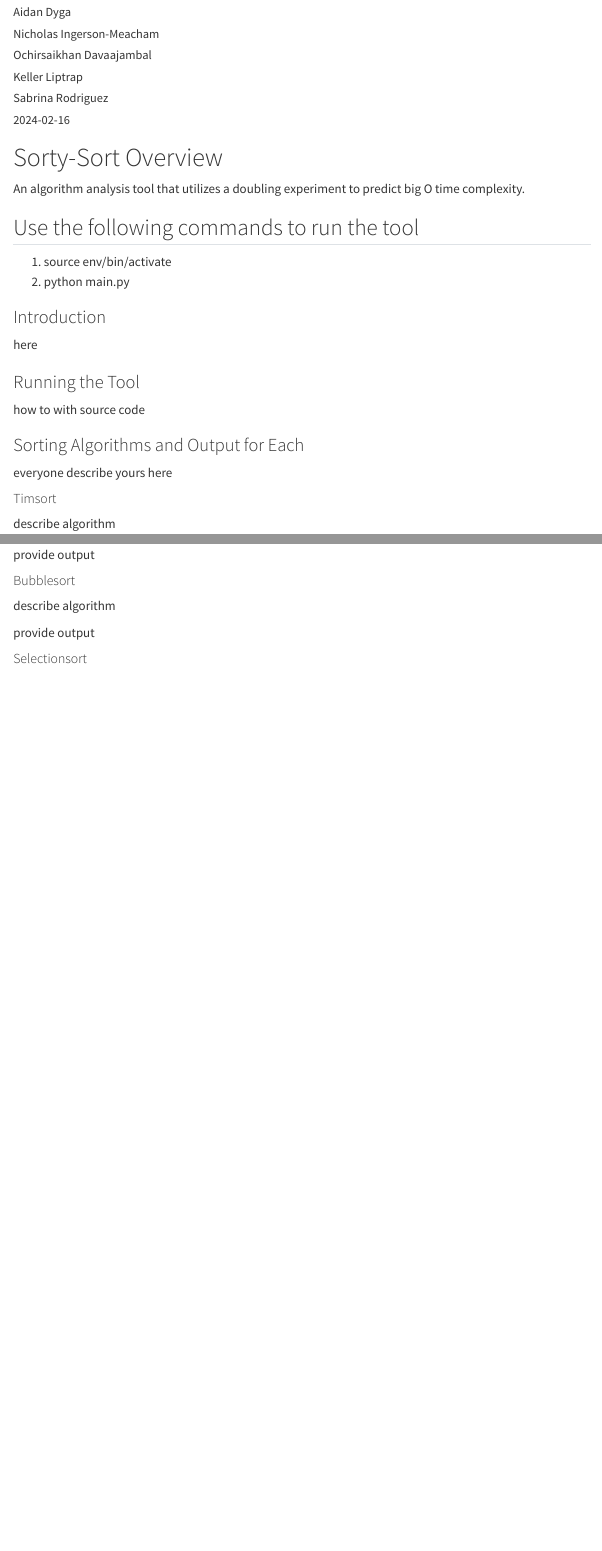
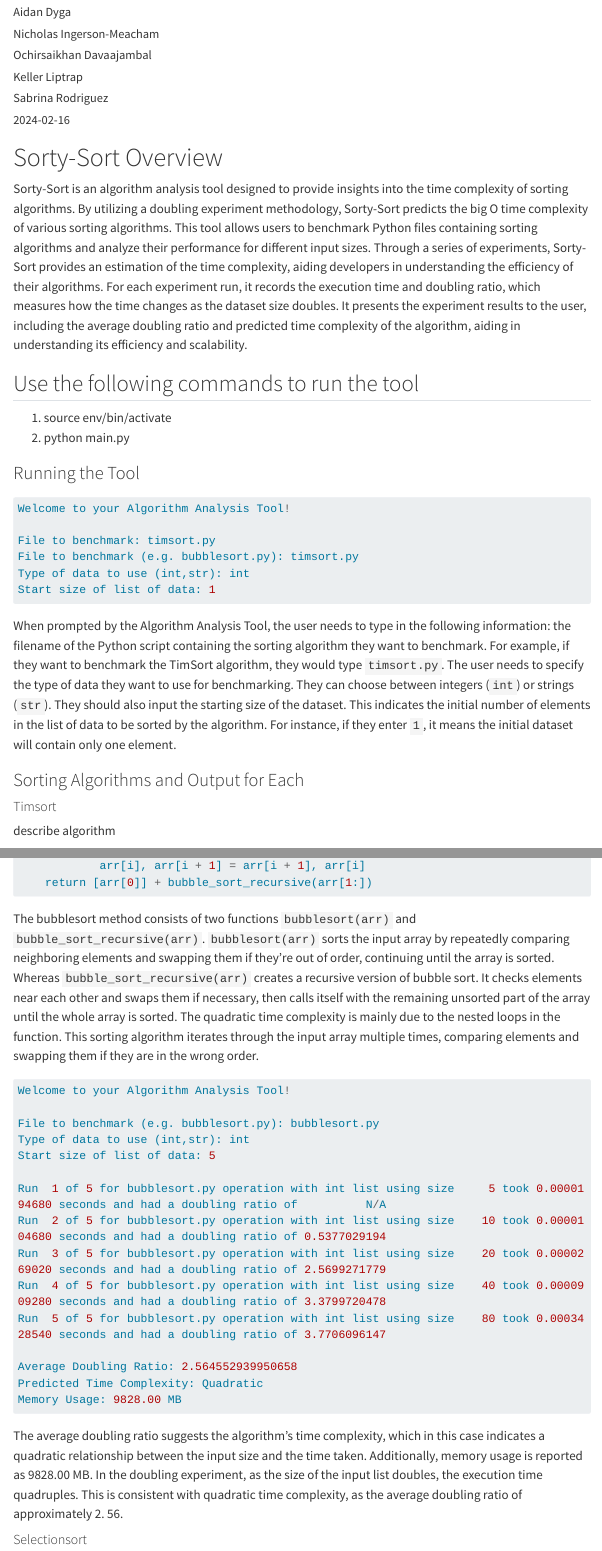
Before and after one commit to rodriguez03/sorty-sort, a Quarto document (WeekTwelve/index.qmd): the page in a window 1100 px wide, from 110 px down, and a second part further down, joined at a grey line. Rendered offline with R 4.5, knitr and Pandoc in place of Quarto, with nearby package versions; menus at the side of the page are left out; long lines of code are wrapped.

Commit message:
Index.qmd

````diff
--- a/WeekTwelve/index.qmd
+++ b/WeekTwelve/index.qmd
@@ -11,25 +11,31 @@ toc: true
 
 # Sorty-Sort Overview
 
-An algorithm analysis tool that utilizes a doubling experiment to predict big O time complexity.
+Sorty-Sort is an algorithm analysis tool designed to provide insights into the time complexity of sorting algorithms. By utilizing a doubling
+experiment methodology, Sorty-Sort predicts the big O time complexity of various sorting algorithms. This tool allows users to
+benchmark Python files containing sorting algorithms and analyze their performance for different input sizes. Through a series of experiments,
+Sorty-Sort provides an estimation of the time complexity, aiding developers in understanding the efficiency of their algorithms. For each experiment run, it records the execution time and doubling ratio, which measures how the time changes as the dataset size doubles. It
+presents the experiment results to the user, including the average doubling ratio and predicted time complexity of the algorithm, aiding in understanding its efficiency and scalability.
 
 ## Use the following commands to run the tool
 
 1. source env/bin/activate
 2. python main.py
 
-
-### Introduction
-
-here
-
 ### Running the Tool
 
-how to with source code
+```python
+Welcome to your Algorithm Analysis Tool!
+
+File to benchmark: timsort.py
+File to benchmark (e.g. bubblesort.py): timsort.py
+Type of data to use (int,str): int
+Start size of list of data: 1
+```
+
+When prompted by the Algorithm Analysis Tool, the user needs to type in the following information: the filename of the Python script containing the sorting algorithm they want to benchmark. For example, if they want to benchmark the TimSort algorithm, they would type `timsort.py`. The user needs to specify the type of data they want to use for benchmarking. They can choose between integers (`int`) or strings (`str`). They should also input the starting size of the dataset. This indicates the initial number of elements in the list of data to be sorted by the algorithm. For instance, if they enter `1`, it means the initial dataset will contain only one element.
 
 ### Sorting Algorithms and Output for Each
-
-everyone describe yours here
 
 #### Timsort
 
@@ -101,4 +112,3 @@ provide output
 
 #### Bubblesort
 
-describe algorithm
@@ -105,2 +123,4 @@ describe algorithm
+    return arr
 
-provide output
+
+def bubble_sort_recursive(arr):
@@ -106,0 +130 @@ provide output
+        return arr
@@ -107,3 +133,34 @@ provide output
+        if arr[i] > arr[i + 1]:
+            arr[i], arr[i + 1] = arr[i + 1], arr[i]
+    return [arr[0]] + bubble_sort_recursive(arr[1:])
+```
+
+The bubblesort method consists of two functions `bubblesort(arr)` and `bubble_sort_recursive(arr)`. `bubblesort(arr)` sorts the input array by
+repeatedly comparing neighboring elements and swapping them if they're out of order, continuing until the array is sorted. Whereas
+`bubble_sort_recursive(arr)` creates a recursive version of bubble sort. It checks elements near each other and swaps them if necessary, then calls itself with the remaining unsorted part of the array until the whole array is sorted. The quadratic time complexity is mainly due to the nested loops in the function. This sorting algorithm iterates through the input array multiple times, comparing elements and swapping them if they are in the wrong order.
+
+```python
+Welcome to your Algorithm Analysis Tool!
+
+File to benchmark (e.g. bubblesort.py): bubblesort.py
+Type of data to use (int,str): int
+Start size of list of data: 5
+
+Run  1 of 5 for bubblesort.py operation with int list using size     5 took 0.0000194680 seconds and had a doubling ratio of          N/A
+Run  2 of 5 for bubblesort.py operation with int list using size    10 took 0.0000104680 seconds and had a doubling ratio of 0.5377029194
+Run  3 of 5 for bubblesort.py operation with int list using size    20 took 0.0000269020 seconds and had a doubling ratio of 2.5699271779
+Run  4 of 5 for bubblesort.py operation with int list using size    40 took 0.0000909280 seconds and had a doubling ratio of 3.3799720478
+Run  5 of 5 for bubblesort.py operation with int list using size    80 took 0.0003428540 seconds and had a doubling ratio of 3.7706096147
+
+Average Doubling Ratio: 2.564552939950658
+Predicted Time Complexity: Quadratic
+Memory Usage: 9828.00 MB
+```
+
+The average doubling ratio suggests the algorithm's time complexity, which in this case indicates a quadratic relationship between the input
+size and the time taken. Additionally, memory usage is reported as 9828.00 MB. In the doubling experiment, as the size of the input list
+doubles, the execution time quadruples. This is consistent with quadratic time complexity, as the average doubling ratio of approximately 2.
+56.
 
 #### Selectionsort
 
````
Also changed, not shown: WeekTwelve/index.qmd (34 more changed lines).
